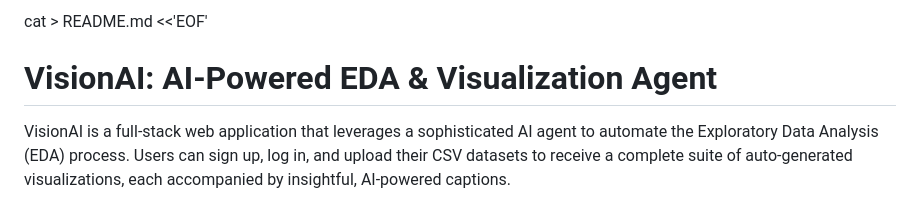
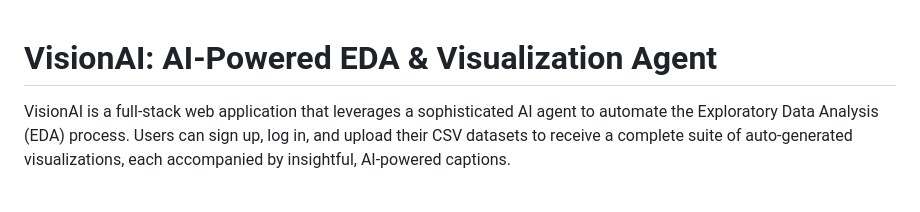
Before and after one commit to Str1nX03/VisionAI, a Markdown page: README.md, the part around the change. Drawn GitHub-style.

```diff
--- a/README.md
+++ b/README.md
@@ -1,4 +1,3 @@
-cat > README.md <<'EOF'
 # VisionAI: AI-Powered EDA & Visualization Agent
 
 VisionAI is a full-stack web application that leverages a sophisticated AI agent to automate the Exploratory Data Analysis (EDA) process. Users can sign up, log in, and upload their CSV datasets to receive a complete suite of auto-generated visualizations, each accompanied by insightful, AI-powered captions.
```
